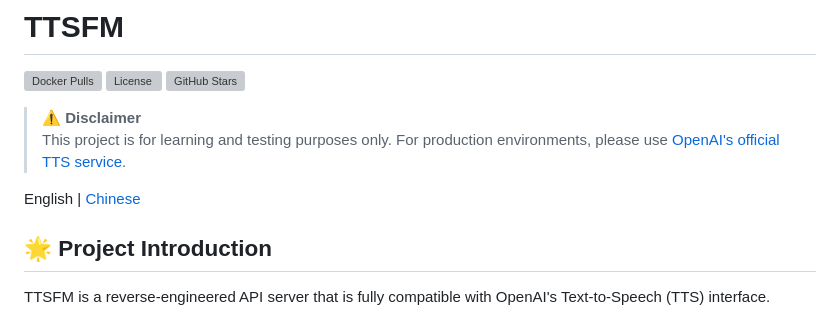
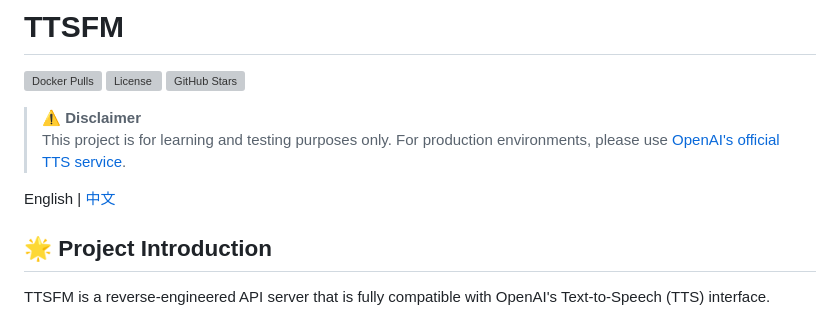
Before and after one commit to v5china/ttsfm, a Markdown page: README.md, the part around the change. GitHub-like rendering; grey boxes are pictures that could not be loaded.

```diff
--- a/README.md
+++ b/README.md
@@ -7,7 +7,7 @@
 > ⚠️ **Disclaimer**
 > This project is for learning and testing purposes only. For production environments, please use [OpenAI's official TTS service](https://platform.openai.com/docs/guides/audio).
 
-English | [Chinese](README_CN.md)
+English | [中文](README_CN.md)
 
 ## 🌟 Project Introduction
 
```
